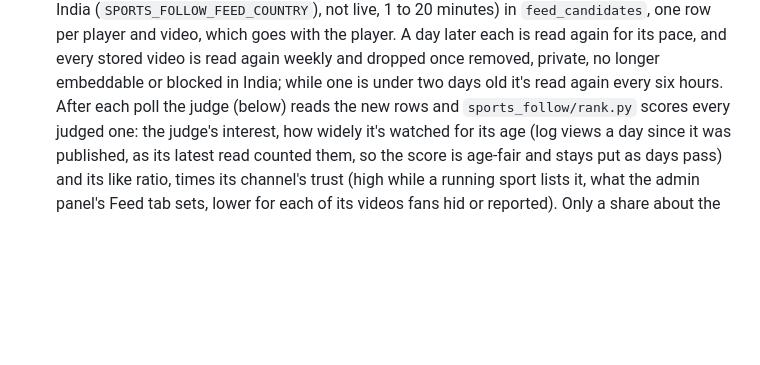
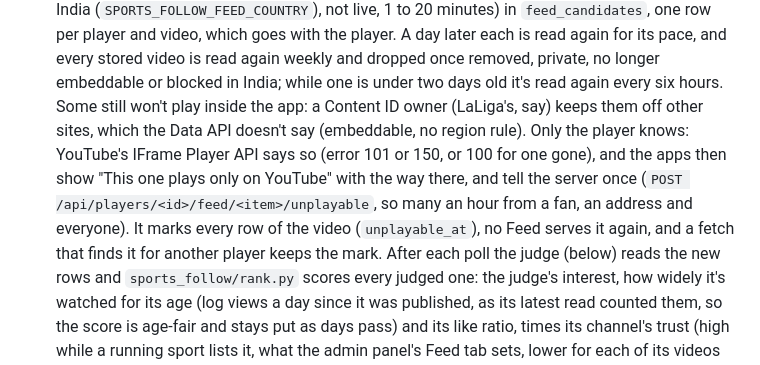
Before and after one commit to Codewiz2898/sports-follow, a Markdown page: README.md, the part around the change. GitHub-like rendering; blank space fills up the shorter version.

Commit message:
README: Feed videos that won't play inside the app (BHA-380)
Co-Authored-By: Claude Opus 5.5 <noreply@anthropic.com>

```diff
--- a/README.md
+++ b/README.md
@@ -580,6 +580,12 @@ React app (web/) ──/api──▶ FastAPI (sports_follow/server.py) ──▶
   in `feed_candidates`, one row per player and video, which goes with the player. A day later each is read
   again for its pace, and every stored video is read again weekly and dropped once removed, private, no
   longer embeddable or blocked in India; while one is under two days old it's read again every six hours.
+  Some still won't play inside the app: a Content ID owner (LaLiga's, say) keeps them off other sites, which
+  the Data API doesn't say (embeddable, no region rule). Only the player knows: YouTube's IFrame Player API
+  says so (error 101 or 150, or 100 for one gone), and the apps then show "This one plays only on YouTube"
+  with the way there, and tell the server once (`POST /api/players/<id>/feed/<item>/unplayable`, so many an
+  hour from a fan, an address and everyone). It marks every row of the video (`unplayable_at`), no Feed serves
+  it again, and a fetch that finds it for another player keeps the mark.
   After each poll the judge (below) reads the new rows and `sports_follow/rank.py` scores every judged one:
   the judge's interest, how widely it's watched for its age (log views a day since it was published, as its
   latest read counted them, so the score is age-fair and stays put as days pass) and its like ratio, times its
```
